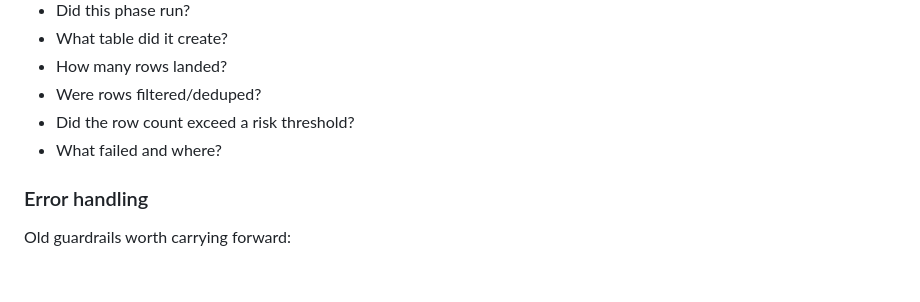
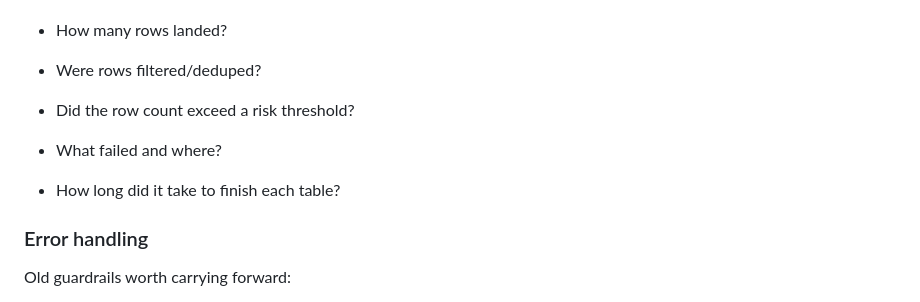
Before and after one commit to JungleJM/telescope, a Markdown page: QMDs/pullmanager/generator_understanding.md, the part around the change. GitHub-like rendering; blank space fills up the shorter version.

Commit message:
added minor telemetry update

```diff
--- a/QMDs/pullmanager/generator_understanding.md
+++ b/QMDs/pullmanager/generator_understanding.md
@@ -212,6 +212,8 @@ The new manifest does not need to preserve all printed messages, but Pullmanager
 - Did the row count exceed a risk threshold?
 - What failed and where?
 
+- How long did it take to finish each table?
+
 ### Error handling
 
 Old guardrails worth carrying forward:
```
